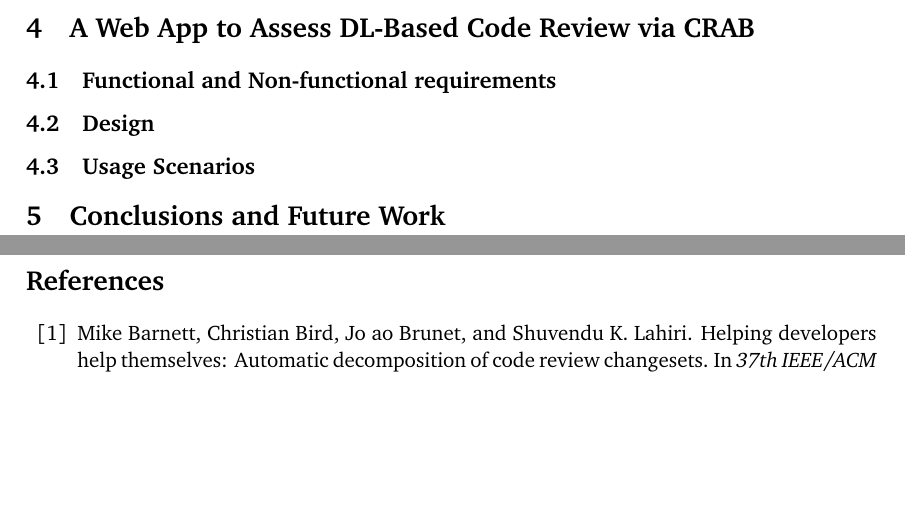
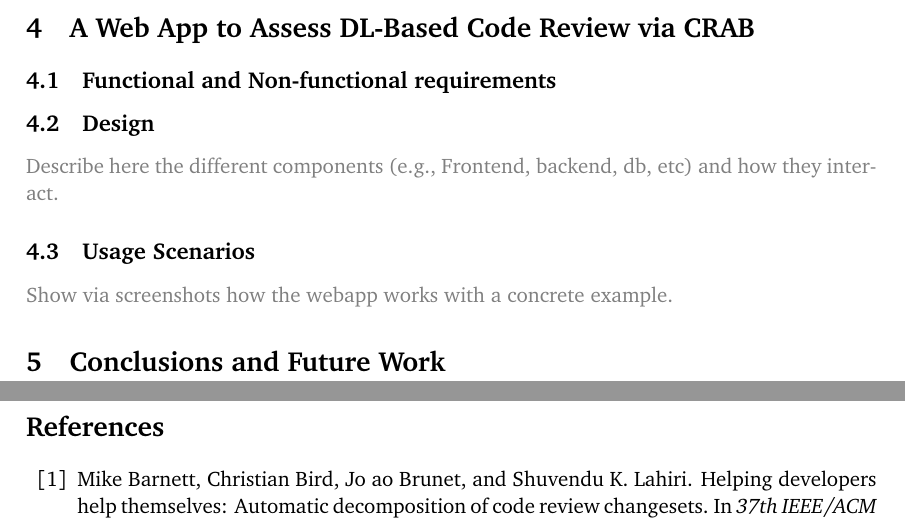
Before and after one commit to karma-riuk/thesis-paper, a LaTeX document (main.tex, which reads sections/4-webapp.tex): two parts of pages 14 and 15 of 18, joined at a grey line, cut so that both start at the same text, the shorter picture padded with empty space. Compiled offline with pdfLaTeX.

Commit message:
made comment into text readable in the pdf

```diff
--- a/sections/4-webapp.tex
+++ b/sections/4-webapp.tex
@@ -3,8 +3,9 @@
 \subsection{Functional and Non-functional requirements}
 \subsection{Design}
 
-% Describe here the different components (e.g., Frontend, backend, db, etc) and how they interact.
+{\color{gray} Describe here the different components (e.g., Frontend, backend, db, etc) and how they
+interact.}
 
 \subsection{Usage Scenarios}
 
-%Show via screenshots how the webapp works with a concrete example.
+{\color{gray} Show via screenshots how the webapp works with a concrete example.}
```
